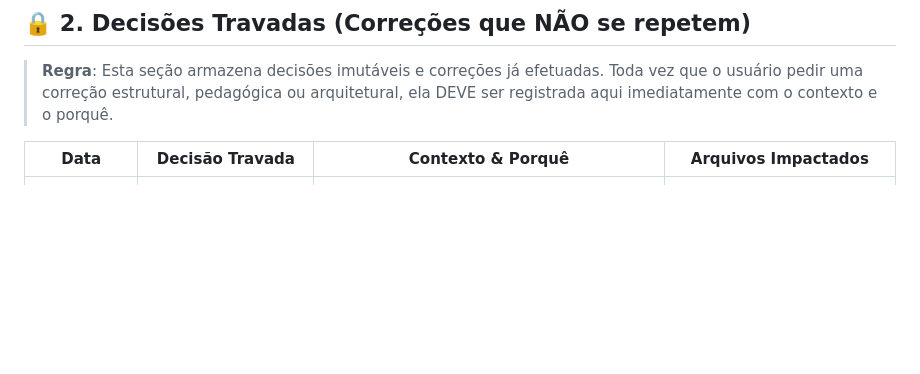
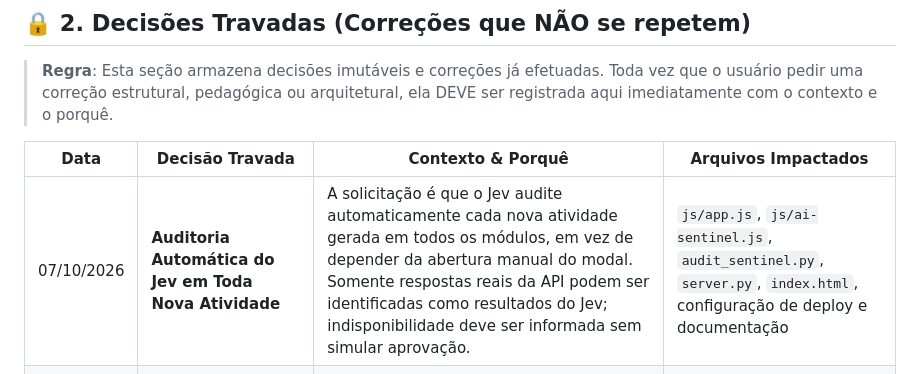
Before and after one commit to Camposoberano/ensino-soberano-kids, a Markdown page: AGENTS.md, the part around the change. Rendered like a GitHub page; blank space fills up the shorter version.

Commit message:
docs: specify automatic Jev activity audits

```diff
--- a/AGENTS.md
+++ b/AGENTS.md
@@ -17,6 +17,7 @@ Este arquivo é a fonte compartilhada de verdade entre diferentes IAs, chats e s
 
 | Data | Decisão Travada | Contexto & Porquê | Arquivos Impactados |
 |---|---|---|---|
+| 07/10/2026 | **Auditoria Automática do Jev em Toda Nova Atividade** | A solicitação é que o Jev audite automaticamente cada nova atividade gerada em todos os módulos, em vez de depender da abertura manual do modal. Somente respostas reais da API podem ser identificadas como resultados do Jev; indisponibilidade deve ser informada sem simular aprovação. | `js/app.js`, `js/ai-sentinel.js`, `audit_sentinel.py`, `server.py`, `index.html`, configuração de deploy e documentação |
 | 06/10/2026 | **Novos Módulos BNCC: Cruzadinha Ilustrada & Frações Visuais** | Cruzadinha infantil com algoritmo de interseção e pistas ilustradas (`EF01LP02`, `EF02LP04`). Frações visuais em SVG puro (pizzas e barras) com 3 modos: identificar, colorir e comparar frações (`EF04MA09`, `EF05MA03`). Totalizando 38 módulos curriculares. | `js/crossword.js`, `js/fractions.js`, `js/bncc.js`, `js/app.js`, `index.html`, `css/worksheet.css`, `test_verification.js` |
 | 06/10/2026 | **Autonomia Offline (Vendor Local com Fallback)** | As 4 bibliotecas front-end (Tailwind, Lucide, html2pdf, Confetti) residem localmente em `vendor/` para garantir execução offline em escolas e laboratórios, com script de fallback CDN caso o recurso local falhe. | `vendor/*`, `index.html` |
 | 06/10/2026 | **Expansão de Vocabulário BNCC & Ortografia Estrita** | Categorias ampliadas com "Profissões & Trabalhadores", "Emoções & Sentimentos" e "Meio Ambiente & Ecologia". Correção ortográfica permanente de anatomia (`"CABECA"` sem desvios). | `js/categories.js`, `test_verification.js` |
```
Also changed, not shown: 1 other file.
